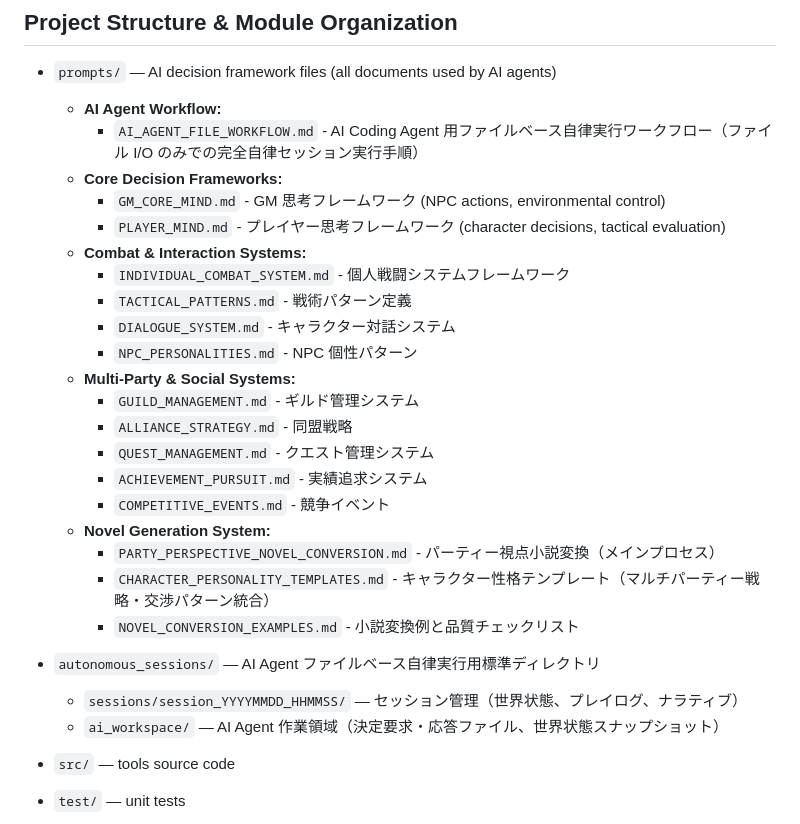
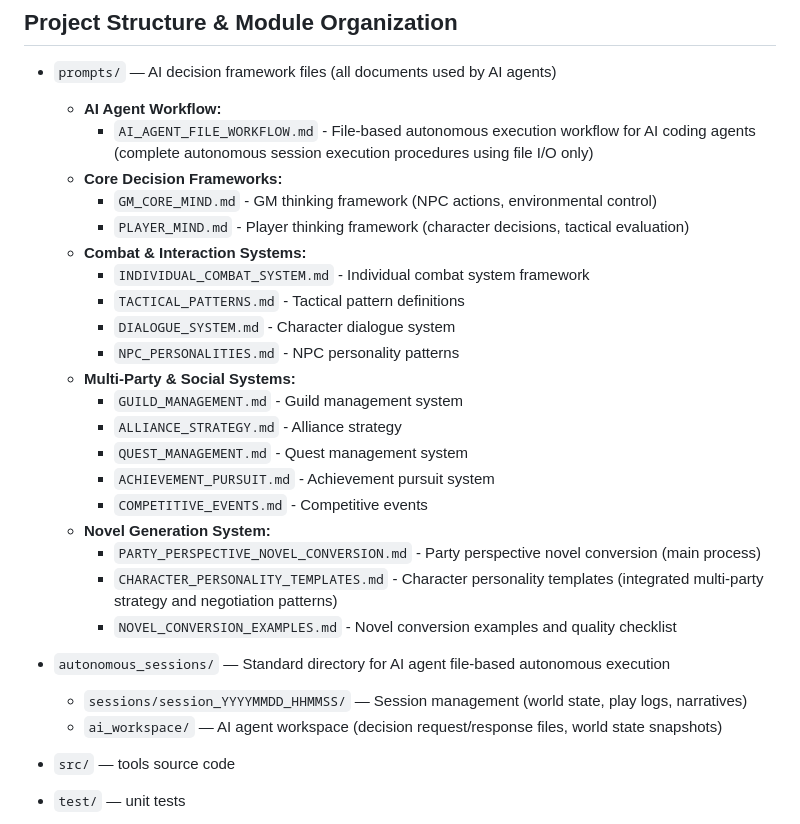
Before and after one commit to abagames/narrative-engine, a Markdown page: AGENTS.md, the part around one of its changes. Rendered like a GitHub page.

```diff
--- a/AGENTS.md
+++ b/AGENTS.md
@@ -6,29 +6,29 @@ This repo hosts the Universal Narrative Engine (UNE). It implements a region gra
 
 - `prompts/` — AI decision framework files (all documents used by AI agents)
   - **AI Agent Workflow:**
-    - `AI_AGENT_FILE_WORKFLOW.md` - AI Coding Agent 用ファイルベース自律実行ワークフロー（ファイル I/O のみでの完全自律セッション実行手順）
+    - `AI_AGENT_FILE_WORKFLOW.md` - File-based autonomous execution workflow for AI coding agents (complete autonomous session execution procedures using file I/O only)
   - **Core Decision Frameworks:**
-    - `GM_CORE_MIND.md` - GM 思考フレームワーク (NPC actions, environmental control)
-    - `PLAYER_MIND.md` - プレイヤー思考フレームワーク (character decisions, tactical evaluation)
+    - `GM_CORE_MIND.md` - GM thinking framework (NPC actions, environmental control)
+    - `PLAYER_MIND.md` - Player thinking framework (character decisions, tactical evaluation)
   - **Combat & Interaction Systems:**
-    - `INDIVIDUAL_COMBAT_SYSTEM.md` - 個人戦闘システムフレームワーク
-    - `TACTICAL_PATTERNS.md` - 戦術パターン定義
-    - `DIALOGUE_SYSTEM.md` - キャラクター対話システム
-    - `NPC_PERSONALITIES.md` - NPC 個性パターン
+    - `INDIVIDUAL_COMBAT_SYSTEM.md` - Individual combat system framework
+    - `TACTICAL_PATTERNS.md` - Tactical pattern definitions
+    - `DIALOGUE_SYSTEM.md` - Character dialogue system
+    - `NPC_PERSONALITIES.md` - NPC personality patterns
   - **Multi-Party & Social Systems:**
-    - `GUILD_MANAGEMENT.md` - ギルド管理システム
-    - `ALLIANCE_STRATEGY.md` - 同盟戦略
-    - `QUEST_MANAGEMENT.md` - クエスト管理システム
-    - `ACHIEVEMENT_PURSUIT.md` - 実績追求システム
-    - `COMPETITIVE_EVENTS.md` - 競争イベント
+    - `GUILD_MANAGEMENT.md` - Guild management system
+    - `ALLIANCE_STRATEGY.md` - Alliance strategy
+    - `QUEST_MANAGEMENT.md` - Quest management system
+    - `ACHIEVEMENT_PURSUIT.md` - Achievement pursuit system
+    - `COMPETITIVE_EVENTS.md` - Competitive events
   - **Novel Generation System:**
-    - `PARTY_PERSPECTIVE_NOVEL_CONVERSION.md` - パーティー視点小説変換（メインプロセス）
-    - `CHARACTER_PERSONALITY_TEMPLATES.md` - キャラクター性格テンプレート（マルチパーティー戦略・交渉パターン統合）
-    - `NOVEL_CONVERSION_EXAMPLES.md` - 小説変換例と品質チェックリスト
-- `autonomous_sessions/` — AI Agent ファイルベース自律実行用標準ディレクトリ
+    - `PARTY_PERSPECTIVE_NOVEL_CONVERSION.md` - Party perspective novel conversion (main process)
+    - `CHARACTER_PERSONALITY_TEMPLATES.md` - Character personality templates (integrated multi-party strategy and negotiation patterns)
+    - `NOVEL_CONVERSION_EXAMPLES.md` - Novel conversion examples and quality checklist
+- `autonomous_sessions/` — Standard directory for AI agent file-based autonomous execution
 
-  - `sessions/session_YYYYMMDD_HHMMSS/` — セッション管理（世界状態、プレイログ、ナラティブ）
-  - `ai_workspace/` — AI Agent 作業領域（決定要求・応答ファイル、世界状態スナップショット）
+  - `sessions/session_YYYYMMDD_HHMMSS/` — Session management (world state, play logs, narratives)
+  - `ai_workspace/` — AI agent workspace (decision request/response files, world state snapshots)
 
 - `src/` — tools source code
 - `test/` — unit tests
```
Also changed, not shown: other parts of AGENTS.md (+21 -21 lines).
